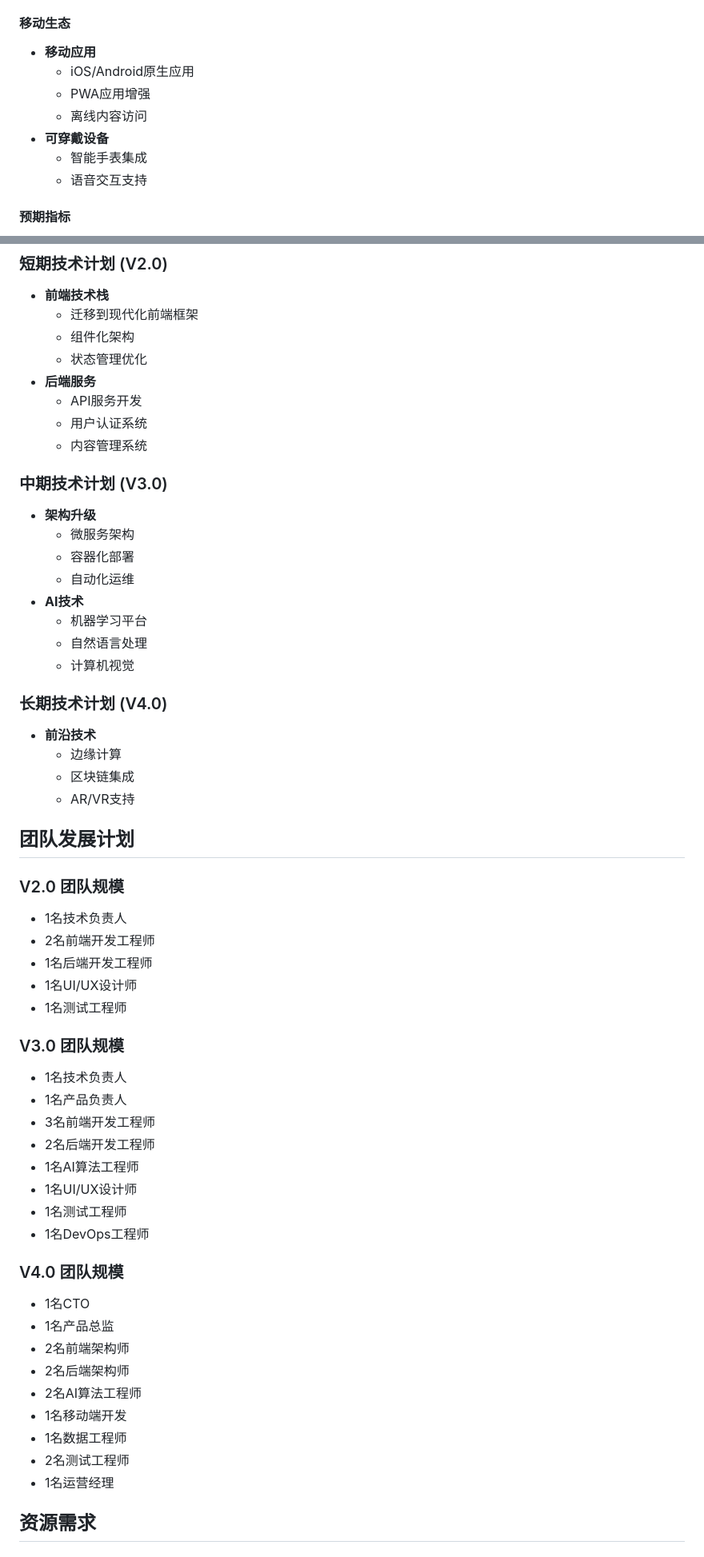
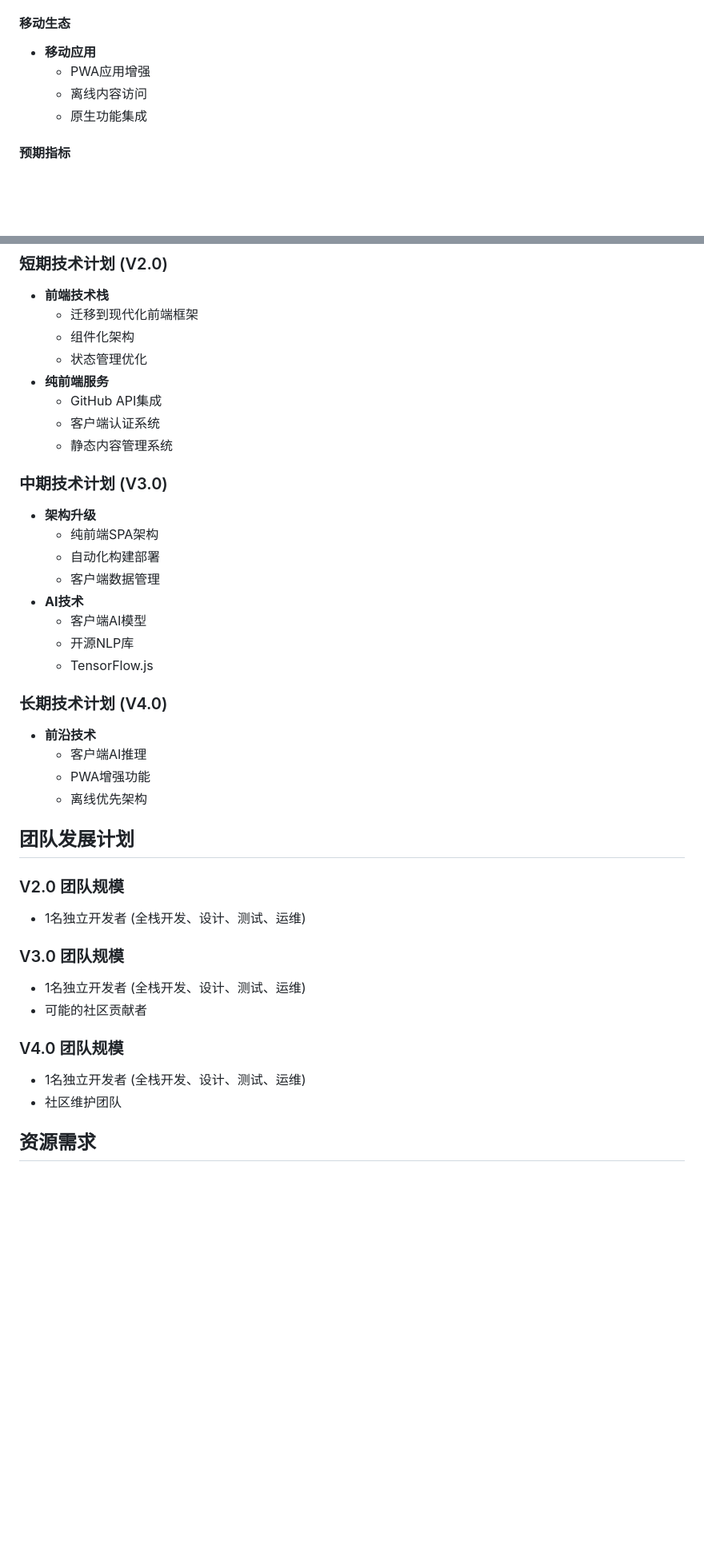
Before and after one commit to fds2003/ainavhub, a Markdown page: docs/roadmap/v2-plan.md, 2 parts joined by grey strips. Shown at 80% size. Drawn GitHub-style; blank space fills up the shorter version.

```diff
--- a/docs/roadmap/v2-plan.md
+++ b/docs/roadmap/v2-plan.md
@@ -146,12 +145,9 @@
 
 #### 移动生态
 - **移动应用**
-  - iOS/Android原生应用
   - PWA应用增强
   - 离线内容访问
-- **可穿戴设备**
-  - 智能手表集成
-  - 语音交互支持
+  - 原生功能集成
 
 #### 预期指标
 - 付费用户占比 > 15%
@@ -165,56 +161,39 @@
   - 迁移到现代化前端框架
   - 组件化架构
   - 状态管理优化
-- **后端服务**
-  - API服务开发
-  - 用户认证系统
-  - 内容管理系统
+- **纯前端服务**
+  - GitHub API集成
+  - 客户端认证系统
+  - 静态内容管理系统
 
 ### 中期技术计划 (V3.0)
 - **架构升级**
-  - 微服务架构
-  - 容器化部署
-  - 自动化运维
+  - 纯前端SPA架构
+  - 自动化构建部署
+  - 客户端数据管理
 - **AI技术**
-  - 机器学习平台
-  - 自然语言处理
-  - 计算机视觉
+  - 客户端AI模型
+  - 开源NLP库
+  - TensorFlow.js
 
 ### 长期技术计划 (V4.0)
 - **前沿技术**
-  - 边缘计算
-  - 区块链集成
-  - AR/VR支持
+  - 客户端AI推理
+  - PWA增强功能
+  - 离线优先架构
 
 ## 团队发展计划
 
 ### V2.0 团队规模
-- 1名技术负责人
-- 2名前端开发工程师
-- 1名后端开发工程师
-- 1名UI/UX设计师
-- 1名测试工程师
+- 1名独立开发者 (全栈开发、设计、测试、运维)
 
 ### V3.0 团队规模
-- 1名技术负责人
-- 1名产品负责人
-- 3名前端开发工程师
-- 2名后端开发工程师
-- 1名AI算法工程师
-- 1名UI/UX设计师
-- 1名测试工程师
-- 1名DevOps工程师
+- 1名独立开发者 (全栈开发、设计、测试、运维)
+- 可能的社区贡献者
 
 ### V4.0 团队规模
-- 1名CTO
-- 1名产品总监
-- 2名前端架构师
-- 2名后端架构师
-- 2名AI算法工程师
-- 1名移动端开发
-- 1名数据工程师
-- 2名测试工程师
-- 1名运营经理
+- 1名独立开发者 (全栈开发、设计、测试、运维)
+- 社区维护团队
 
 ## 资源需求
 
```
Also changed, not shown: other parts of docs/roadmap/v2-plan.md (+42 -50 lines), README.md (+32 -5 lines).
